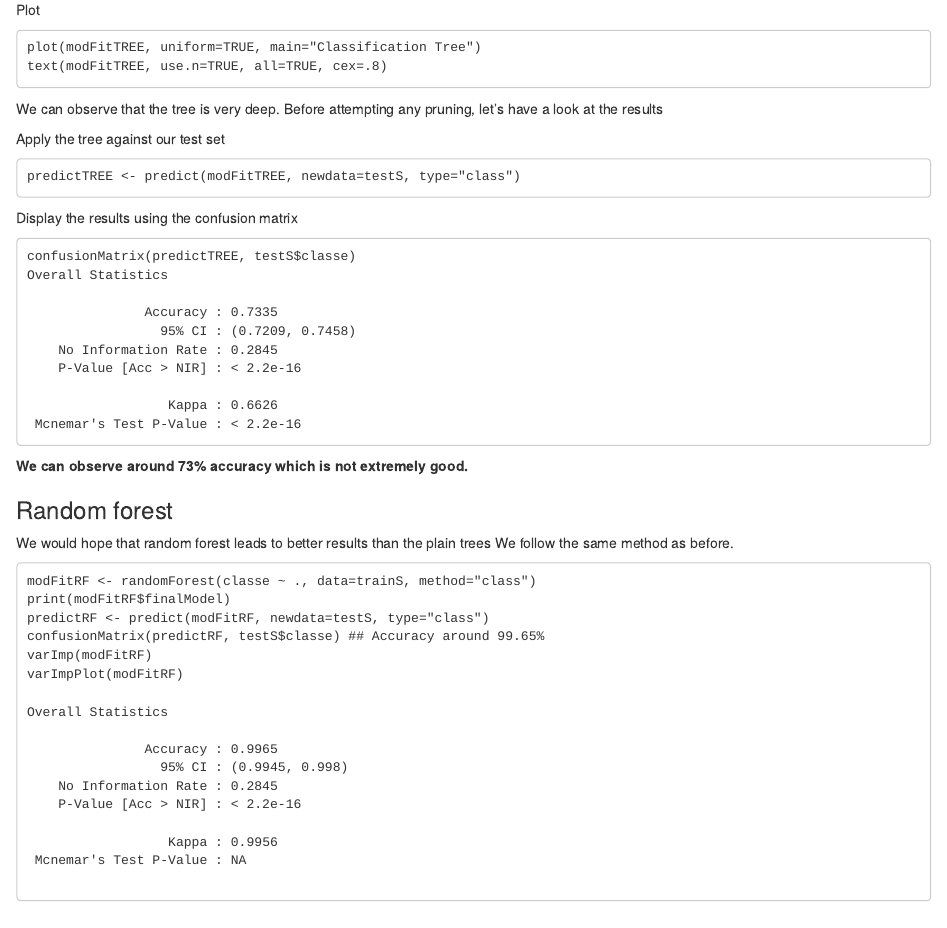
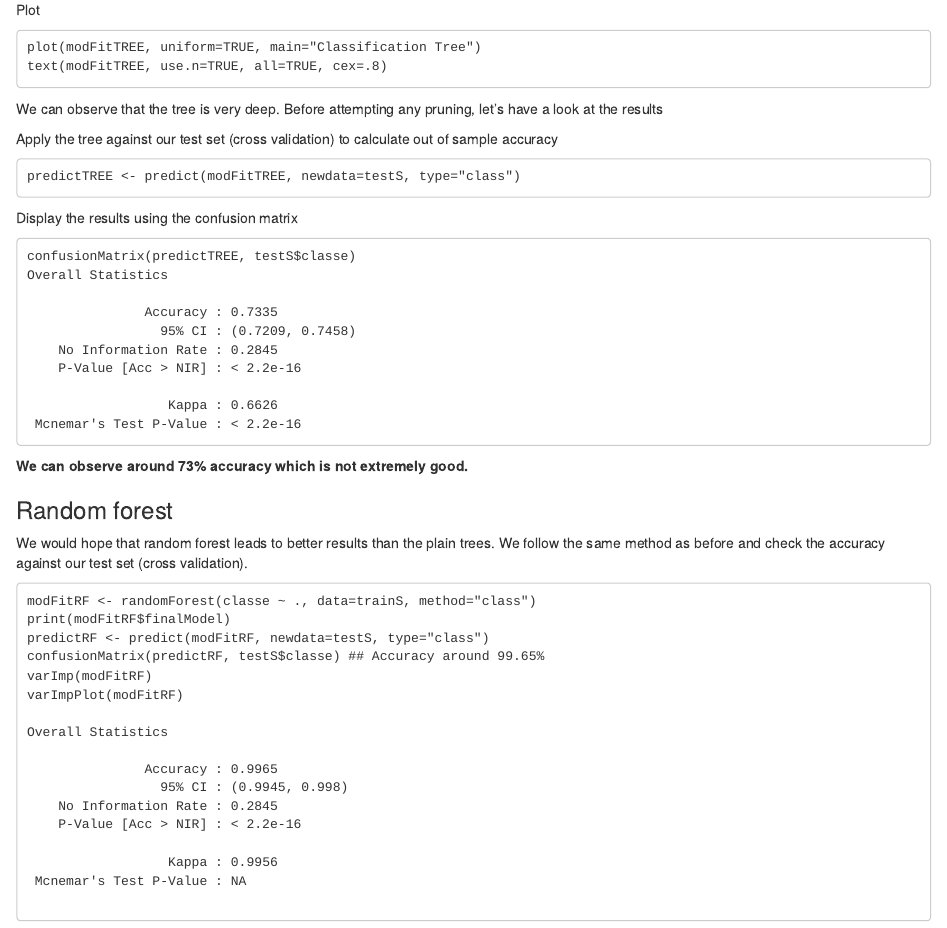
Before and after one commit to denismaurin/Practical-Machine-Learning, an R Markdown document (Practical Machine Learning - Project report.Rmd): the page in a window 1100 px wide, from 1320 px down. Rendered offline with R 4.5, knitr and Pandoc, with nearby package versions.

Commit message:
presentation

````diff
--- a/Practical Machine Learning - Project report.Rmd
+++ b/Practical Machine Learning - Project report.Rmd
@@ -80,7 +80,7 @@ text(modFitTREE, use.n=TRUE, all=TRUE, cex=.8)
 We can observe that the tree is very deep. Before attempting any pruning, let's have a look at the results
 
 
-Apply the tree against our test set
+Apply the tree against our test set (cross validation) to calculate out of sample accuracy
 ```
 predictTREE <- predict(modFitTREE, newdata=testS, type="class")
 ```
@@ -104,8 +104,8 @@ Overall Statistics
 
 ### Random forest
 
-We would hope that random forest leads to better results than the plain trees
-We follow the same method as before.
+We would hope that random forest leads to better results than the plain trees.
+We follow the same method as before and check the accuracy against our test set (cross validation).
 
 ```
 modFitRF <- randomForest(classe ~ ., data=trainS, method="class")
````
Also changed, not shown: Practical_Machine_Learning_-_Project_report.html, README.md.
